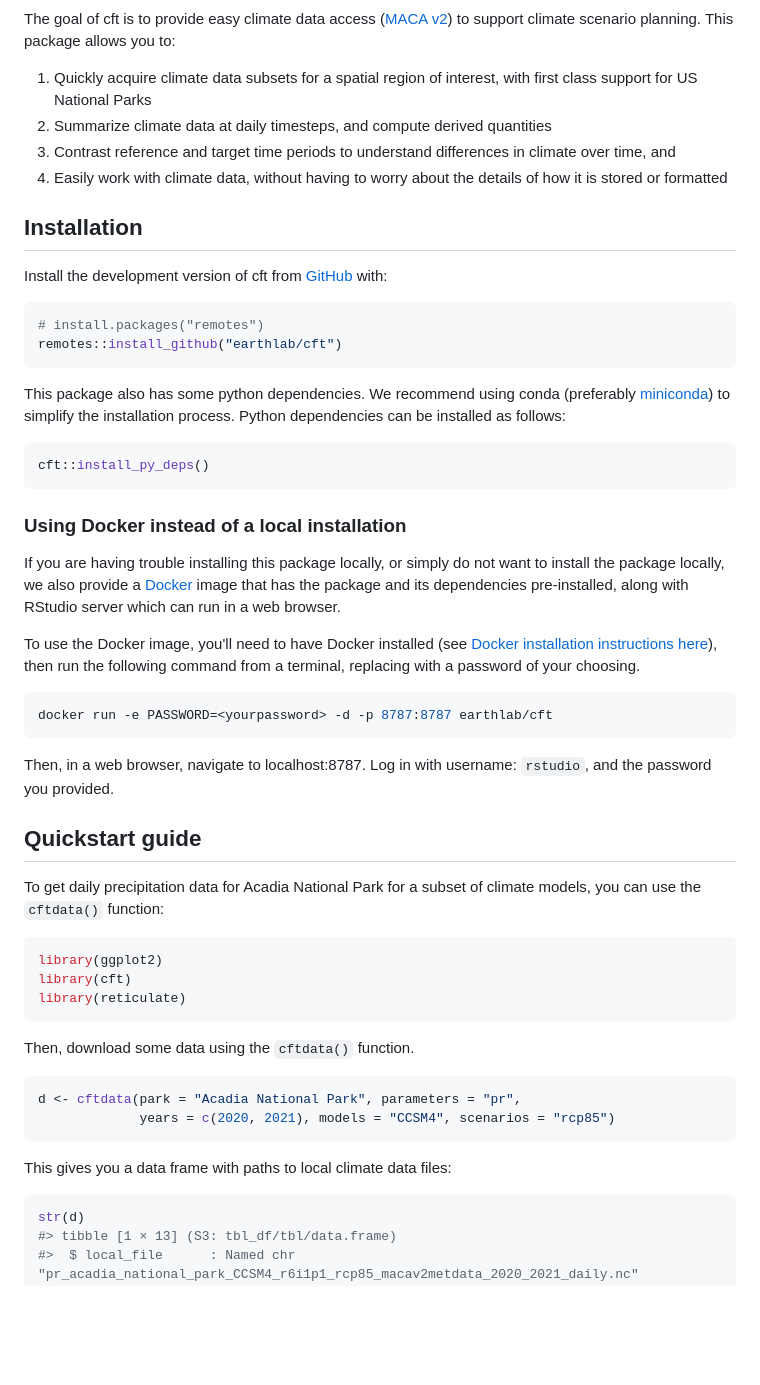
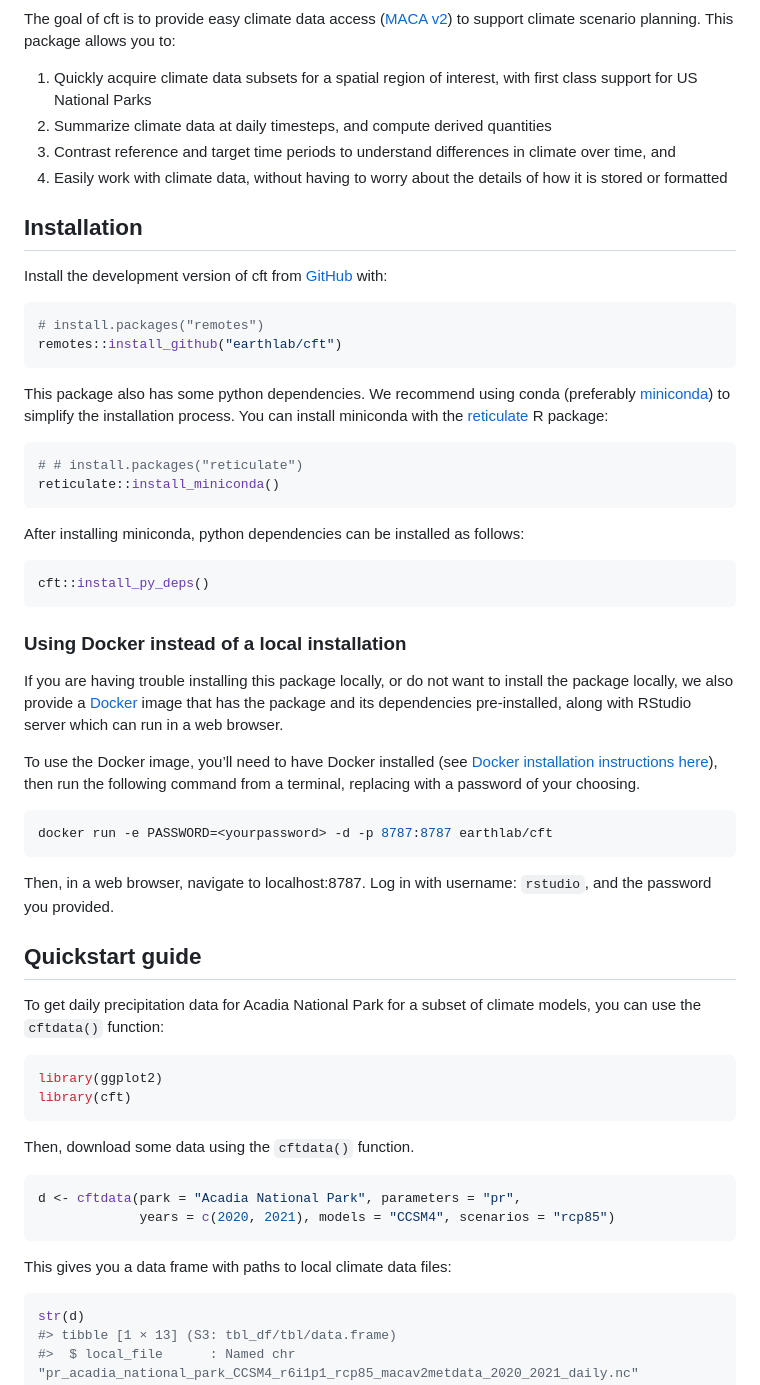
Before and after one commit to earthlab/cft, a Markdown page: README.md, the part around the change printed below. Rendered like a GitHub page; blank space fills up the shorter version.

````diff
--- a/README.md
+++ b/README.md
@@ -17,31 +18,41 @@ output: github_document
 [![DOI](https://zenodo.org/badge/205295577.svg)](https://zenodo.org/badge/latestdoi/205295577)
 <!-- badges: end -->
 
-The goal of cft is to provide easy climate data access
-([MACA v2](http://www.climatologylab.org/maca.html)) to support
-climate scenario planning.
-This package allows you to:
+The goal of cft is to provide easy climate data access ([MACA
+v2](http://www.climatologylab.org/maca.html)) to support climate
+scenario planning. This package allows you to:
 
-1. Quickly acquire climate data subsets for a spatial region of interest, with
-first class support for US National Parks
-2. Summarize climate data at daily timesteps, and compute derived quantities
-3. Contrast reference and target time periods to understand differences in
-climate over time, and
-4. Easily work with climate data, without having to worry about the details of
-how it is stored or formatted
+1.  Quickly acquire climate data subsets for a spatial region of
+    interest, with first class support for US National Parks
+2.  Summarize climate data at daily timesteps, and compute derived
+    quantities
+3.  Contrast reference and target time periods to understand differences
+    in climate over time, and
+4.  Easily work with climate data, without having to worry about the
+    details of how it is stored or formatted
 
 ## Installation
 
-Install the development version of cft from [GitHub](https://github.com/) with:
+Install the development version of cft from
+[GitHub](https://github.com/) with:
 
 ``` r
 # install.packages("remotes")
 remotes::install_github("earthlab/cft")
 ```
 
-This package also has some python dependencies.
-We recommend using conda (preferably [miniconda](https://docs.conda.io/en/latest/miniconda.html)) to simplify the installation process.
-Python dependencies can be installed as follows:
+This package also has some python dependencies. We recommend using conda
+(preferably [miniconda](https://docs.conda.io/en/latest/miniconda.html))
+to simplify the installation process. You can install miniconda with the
+[reticulate](https://rstudio.github.io/reticulate/) R package:
+
+``` r
+# # install.packages("reticulate")
+reticulate::install_miniconda()
+```
+
+After installing miniconda, python dependencies can be installed as
+follows:
 
 ``` r
 cft::install_py_deps()
@@ -49,51 +60,45 @@ cft::install_py_deps()
 
 ### Using Docker instead of a local installation
 
-If you are having trouble installing this package locally, or simply do not want
-to install the package locally, we also provide a
-[Docker](https://www.docker.com/) image that has the
-package and its dependencies pre-installed, along with
-RStudio server which can run in a web browser.
+If you are having trouble installing this package locally, or do not
+want to install the package locally, we also provide a
+[Docker](https://www.docker.com/) image that has the package and its
+dependencies pre-installed, along with RStudio server which can run in a
+web browser.
 
-To use the Docker image, you'll need to have Docker installed (see
-[Docker installation instructions here](https://docs.docker.com/install/)), then
-run the following command from a terminal, replacing <yourpassword> with
-a password of your choosing.
+To use the Docker image, you’ll need to have Docker installed (see
+[Docker installation instructions
+here](https://docs.docker.com/install/)), then run the following command
+from a terminal, replacing <yourpassword> with a password of your
+choosing.
 
-```bash
+``` bash
 docker run -e PASSWORD=<yourpassword> -d -p 8787:8787 earthlab/cft
 ```
 
-Then, in a web browser, navigate to localhost:8787.
-Log in with username: `rstudio`, and the password you provided.
+Then, in a web browser, navigate to localhost:8787. Log in with
+username: `rstudio`, and the password you provided.
 
 ## Quickstart guide
 
 To get daily precipitation data for Acadia National Park for a subset of
 climate models, you can use the `cftdata()` function:
 
-
-```r
+``` r
 library(ggplot2)
 library(cft)
-library(reticulate)
 ```
 
 Then, download some data using the `cftdata()` function.
 
-
-
-
-
-```r
+``` r
 d <- cftdata(park = "Acadia National Park", parameters = "pr",
              years = c(2020, 2021), models = "CCSM4", scenarios = "rcp85")
 ```
 
 This gives you a data frame with paths to local climate data files:
 
-
-```r
+``` r
 str(d)
 #> tibble [1 × 13] (S3: tbl_df/tbl/data.frame)
 #>  $ local_file      : Named chr "pr_acadia_national_park_CCSM4_r6i1p1_rcp85_macav2metdata_2020_2021_daily.nc"
````
Also changed, not shown: other parts of README.md (+40 -33 lines), man/figures/README-ggplot-precip-1.png, 2 other files.
